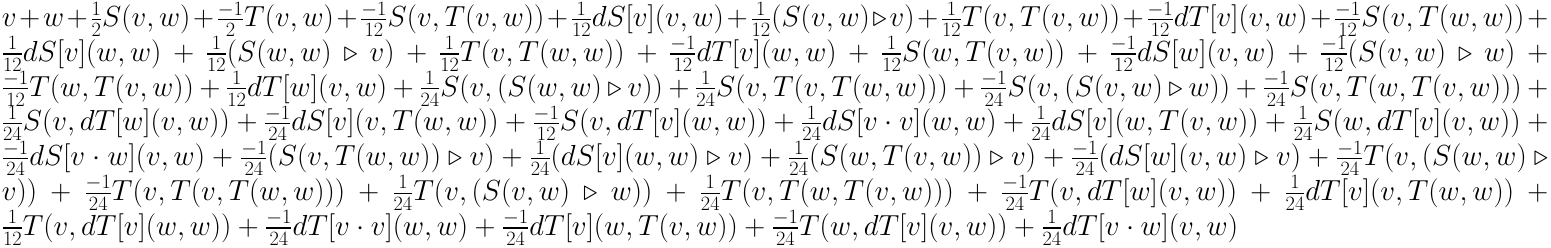
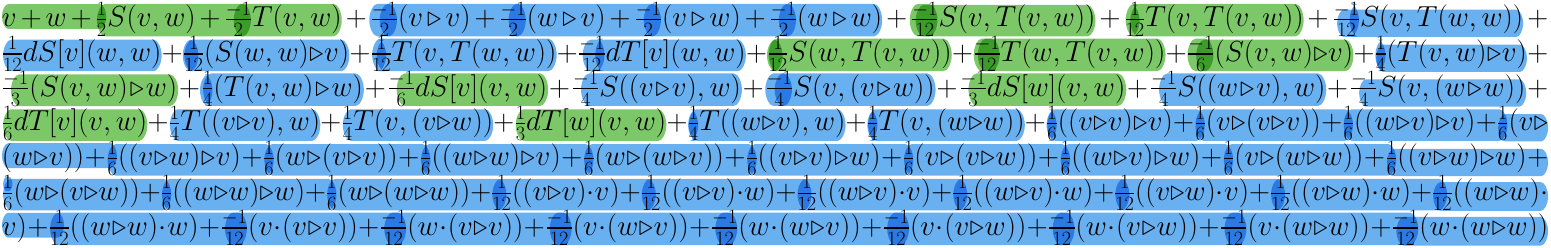
Before and after one commit to ebronasco/Arboretum.hs, a LaTeX figure (output.tex): the whole page. The pictures show the PDF file output.pdf that the author committed with the source.

Commit message:
Implemented beta on special polies so that we can compute q = beta . BCH

```diff
--- a/output.tex
+++ b/output.tex
@@ -10,7 +10,7 @@
 \tikzset{every picture/.style={scale=2}}
 \fontsize{30}{36}\selectfont
 
- $ v + w + \frac{1}{2}S(v, w) + \frac{-1}{2}T(v, w) + \frac{-1}{12}S(v, T(v, w)) + \frac{1}{12}dS[v](v, w) + \frac{1}{12}(S(v, w) \triangleright v) + \frac{1}{12}T(v, T(v, w)) + \frac{-1}{12}dT[v](v, w) + \frac{-1}{12}S(v, T(w, w)) + \frac{1}{12}dS[v](w, w) + \frac{1}{12}(S(w, w) \triangleright v) + \frac{1}{12}T(v, T(w, w)) + \frac{-1}{12}dT[v](w, w) + \frac{1}{12}S(w, T(v, w)) + \frac{-1}{12}dS[w](v, w) + \frac{-1}{12}(S(v, w) \triangleright w) + \frac{-1}{12}T(w, T(v, w)) + \frac{1}{12}dT[w](v, w) + \frac{1}{24}S(v, (S(w, w) \triangleright v)) + \frac{1}{24}S(v, T(v, T(w, w))) + \frac{-1}{24}S(v, (S(v, w) \triangleright w)) + \frac{-1}{24}S(v, T(w, T(v, w))) + \frac{1}{24}S(v, dT[w](v, w)) + \frac{-1}{24}dS[v](v, T(w, w)) + \frac{-1}{12}S(v, dT[v](w, w)) + \frac{1}{24}dS[v \cdot v](w, w) + \frac{1}{24}dS[v](w, T(v, w)) + \frac{1}{24}S(w, dT[v](v, w)) + \frac{-1}{24}dS[v \cdot w](v, w) + \frac{-1}{24}(S(v, T(w, w)) \triangleright v) + \frac{1}{24}(dS[v](w, w) \triangleright v) + \frac{1}{24}(S(w, T(v, w)) \triangleright v) + \frac{-1}{24}(dS[w](v, w) \triangleright v) + \frac{-1}{24}T(v, (S(w, w) \triangleright v)) + \frac{-1}{24}T(v, T(v, T(w, w))) + \frac{1}{24}T(v, (S(v, w) \triangleright w)) + \frac{1}{24}T(v, T(w, T(v, w))) + \frac{-1}{24}T(v, dT[w](v, w)) + \frac{1}{24}dT[v](v, T(w, w)) + \frac{1}{12}T(v, dT[v](w, w)) + \frac{-1}{24}dT[v \cdot v](w, w) + \frac{-1}{24}dT[v](w, T(v, w)) + \frac{-1}{24}T(w, dT[v](v, w)) + \frac{1}{24}dT[v \cdot w](v, w) $
+ $ v + w + \frac{1}{2}S(v, w) + \frac{-1}{2}T(v, w) + \frac{-1}{2}(v \triangleright v) + \frac{-1}{2}(w \triangleright v) + \frac{-1}{2}(v \triangleright w) + \frac{-1}{2}(w \triangleright w) + \frac{-1}{12}S(v, T(v, w)) + \frac{1}{12}T(v, T(v, w)) + \frac{-1}{12}S(v, T(w, w)) + \frac{1}{12}dS[v](w, w) + \frac{1}{12}(S(w, w) \triangleright v) + \frac{1}{12}T(v, T(w, w)) + \frac{-1}{12}dT[v](w, w) + \frac{1}{12}S(w, T(v, w)) + \frac{-1}{12}T(w, T(v, w)) + \frac{-1}{6}(S(v, w) \triangleright v) + \frac{1}{4}(T(v, w) \triangleright v) + \frac{-1}{3}(S(v, w) \triangleright w) + \frac{1}{4}(T(v, w) \triangleright w) + \frac{-1}{6}dS[v](v, w) + \frac{-1}{4}S((v \triangleright v), w) + \frac{-1}{4}S(v, (v \triangleright w)) + \frac{-1}{3}dS[w](v, w) + \frac{-1}{4}S((w \triangleright v), w) + \frac{-1}{4}S(v, (w \triangleright w)) + \frac{1}{6}dT[v](v, w) + \frac{1}{4}T((v \triangleright v), w) + \frac{1}{4}T(v, (v \triangleright w)) + \frac{1}{3}dT[w](v, w) + \frac{1}{4}T((w \triangleright v), w) + \frac{1}{4}T(v, (w \triangleright w)) + \frac{1}{6}((v \triangleright v) \triangleright v) + \frac{1}{6}(v \triangleright (v \triangleright v)) + \frac{1}{6}((w \triangleright v) \triangleright v) + \frac{1}{6}(v \triangleright (w \triangleright v)) + \frac{1}{6}((v \triangleright w) \triangleright v) + \frac{1}{6}(w \triangleright (v \triangleright v)) + \frac{1}{6}((w \triangleright w) \triangleright v) + \frac{1}{6}(w \triangleright (w \triangleright v)) + \frac{1}{6}((v \triangleright v) \triangleright w) + \frac{1}{6}(v \triangleright (v \triangleright w)) + \frac{1}{6}((w \triangleright v) \triangleright w) + \frac{1}{6}(v \triangleright (w \triangleright w)) + \frac{1}{6}((v \triangleright w) \triangleright w) + \frac{1}{6}(w \triangleright (v \triangleright w)) + \frac{1}{6}((w \triangleright w) \triangleright w) + \frac{1}{6}(w \triangleright (w \triangleright w)) + \frac{1}{12}((v \triangleright v) \cdot v) + \frac{1}{12}((v \triangleright v) \cdot w) + \frac{1}{12}((w \triangleright v) \cdot v) + \frac{1}{12}((w \triangleright v) \cdot w) + \frac{1}{12}((v \triangleright w) \cdot v) + \frac{1}{12}((v \triangleright w) \cdot w) + \frac{1}{12}((w \triangleright w) \cdot v) + \frac{1}{12}((w \triangleright w) \cdot w) + \frac{-1}{12}(v \cdot (v \triangleright v)) + \frac{-1}{12}(w \cdot (v \triangleright v)) + \frac{-1}{12}(v \cdot (w \triangleright v)) + \frac{-1}{12}(w \cdot (w \triangleright v)) + \frac{-1}{12}(v \cdot (v \triangleright w)) + \frac{-1}{12}(w \cdot (v \triangleright w)) + \frac{-1}{12}(v \cdot (w \triangleright w)) + \frac{-1}{12}(w \cdot (w \triangleright w)) $
 
 \endgroup
 \end{document}
```
Also changed, not shown: output.pdf, output_q.pdf (added), 2 other files.
